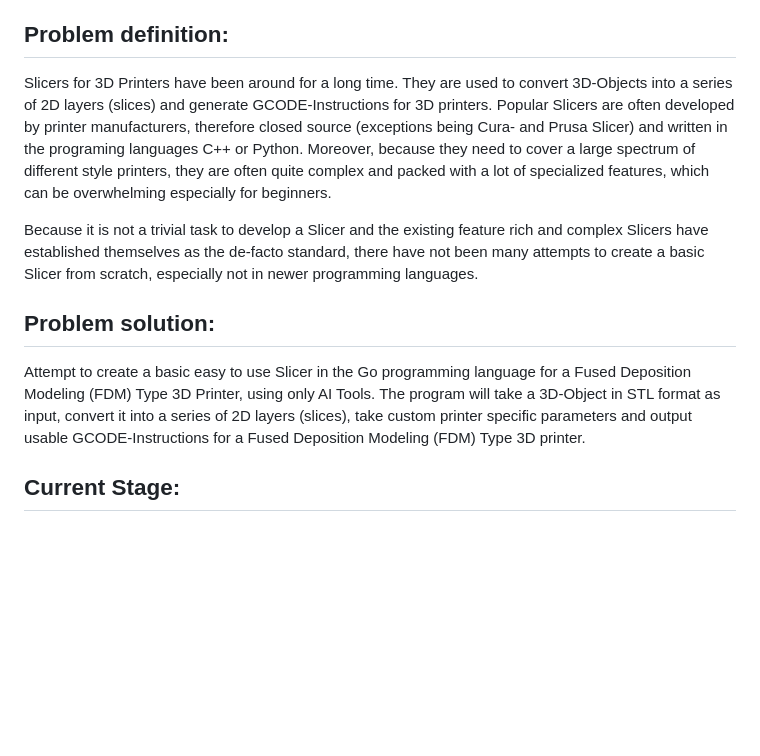
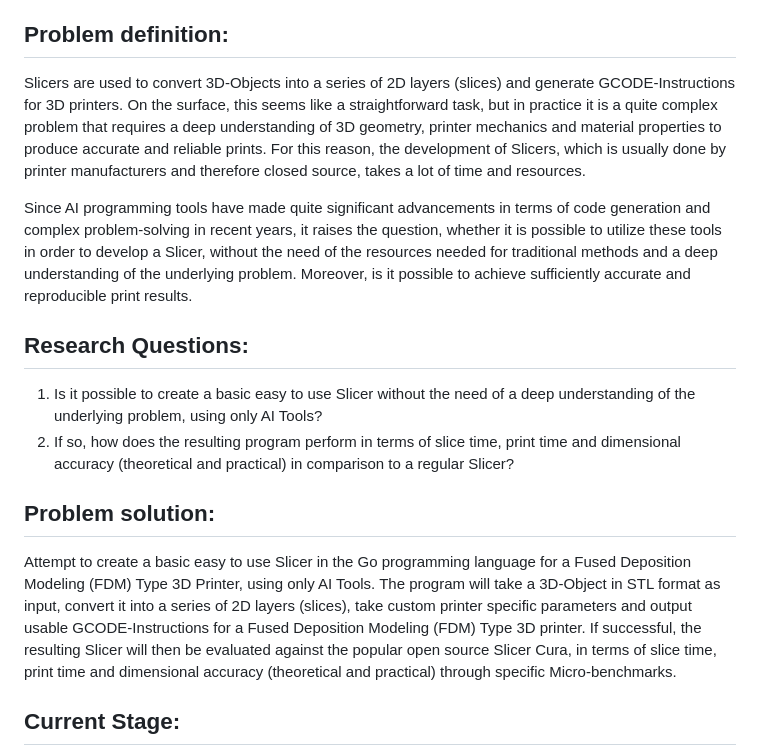
Before and after one commit to tomp-uni/ASE2026_Vibe_Slicer, a Markdown page: README.md, the part around the change. Rendered like a GitHub page; blank space fills up the shorter version.

Commit message:
Changes to readme. Rewrote Problem definition and added Research questions.

```diff
--- a/README.md
+++ b/README.md
@@ -5,16 +5,23 @@
 
 <!-- Problem definition: -->
 ## Problem definition:
-Slicers for 3D Printers have been around for a long time. They are used to convert 3D-Objects into a series of 2D layers (slices) and generate GCODE-Instructions for 3D printers.
-Popular Slicers are often developed by printer manufacturers, therefore closed source (exceptions being Cura- and Prusa Slicer) and written in the programing languages C++ or Python.
-Moreover, because they need to cover a large spectrum of different style printers, they are often quite complex and packed with a lot of specialized features, which can be overwhelming especially for beginners.
+Slicers are used to convert 3D-Objects into a series of 2D layers (slices) and generate GCODE-Instructions for 3D printers.
+On the surface, this seems like a straightforward task, but in practice it is a quite complex problem that requires a deep understanding of 3D geometry, printer mechanics and material properties to produce accurate and reliable prints.
+For this reason, the development of Slicers, which is usually done by printer manufacturers and therefore closed source, takes a lot of time and resources.
 
-Because it is not a trivial task to develop a Slicer and the existing feature rich and complex Slicers have established themselves as the de-facto standard, there have not been many attempts to create a basic Slicer from scratch, especially not in newer programming languages.
+Since AI programming tools have made quite significant advancements in terms of code generation and complex problem-solving in recent years, it raises the question, whether it is possible to utilize these tools in order to develop a Slicer, without the need of the resources needed for traditional methods and a deep understanding of the underlying problem.
+Moreover, is it possible to achieve sufficiently accurate and reproducible print results.
+
+<!-- Research Questions: -->
+## Research Questions:
+1. Is it possible to create a basic easy to use Slicer without the need of a deep understanding of the underlying problem, using only AI Tools?
+2. If so, how does the resulting program perform in terms of slice time, print time and dimensional accuracy (theoretical and practical) in comparison to a regular Slicer?
 
 <!-- Problem solution: -->
 ## Problem solution:
 Attempt to create a basic easy to use Slicer in the Go programming language for a Fused Deposition Modeling (FDM) Type 3D Printer, using only AI Tools.
 The program will take a 3D-Object in STL format as input, convert it into a series of 2D layers (slices), take custom printer specific parameters and output usable GCODE-Instructions for a Fused Deposition Modeling (FDM) Type 3D printer.
+If successful, the resulting Slicer will then be evaluated against the popular open source Slicer Cura, in terms of slice time, print time and dimensional accuracy (theoretical and practical) through specific Micro-benchmarks.
 
 <!-- Current Stage: -->
 ## Current Stage:
```
